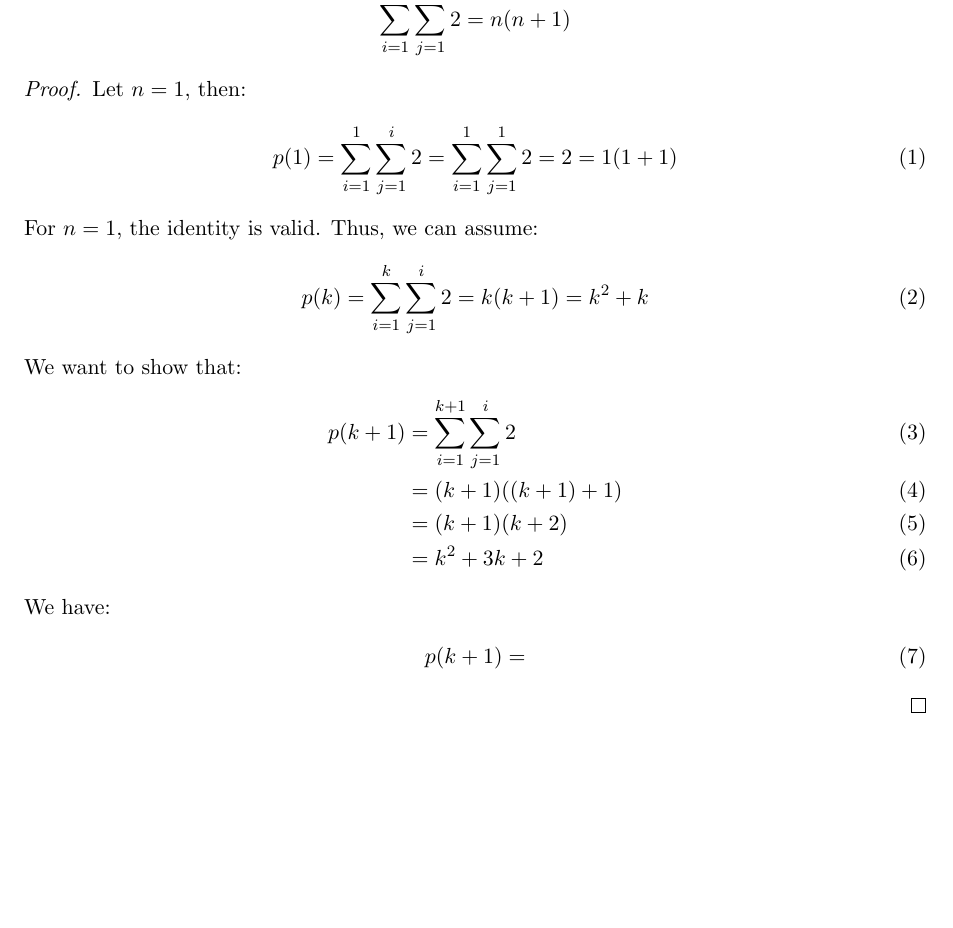
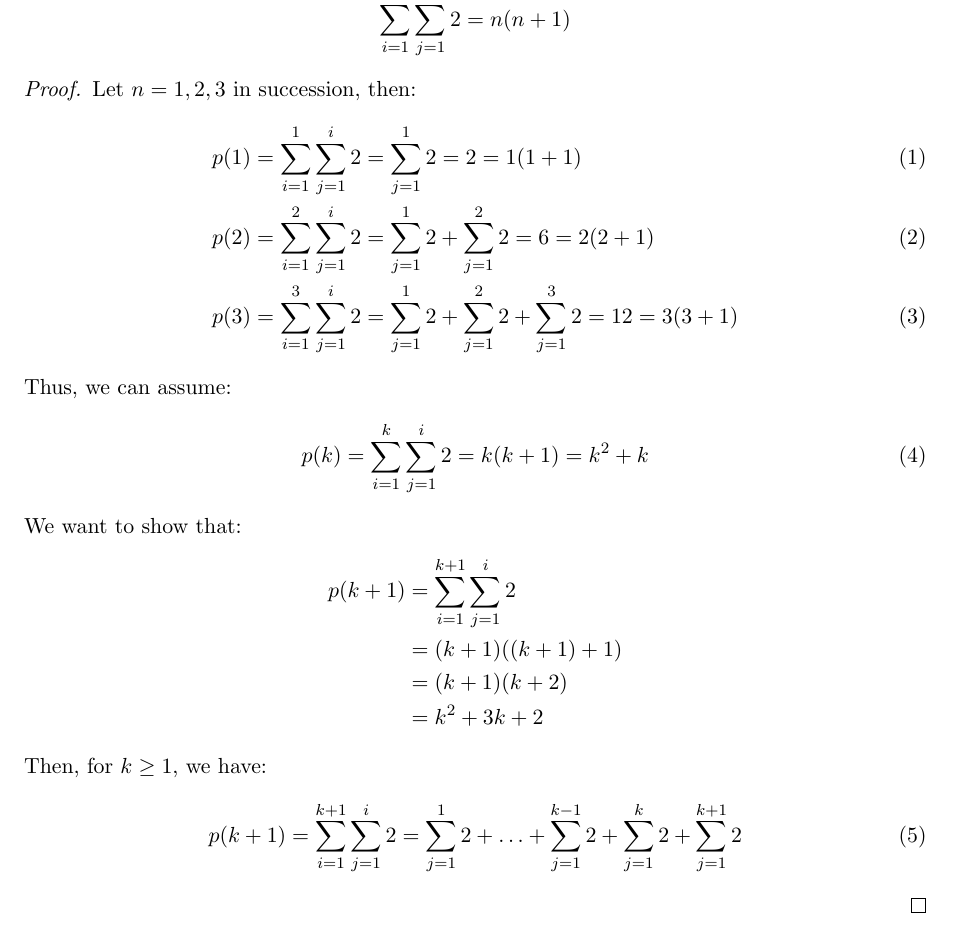
Before and after one commit to humamrashid/Complexity, a LaTeX problem sheet (assignment01.tex): part of the page, cut so that both start at the same text, the shorter picture padded with empty space. Compiled offline with pdfLaTeX.

Commit message:
Inc. commit.

```diff
--- a/assignment01.tex
+++ b/assignment01.tex
@@ -20,24 +20,29 @@
     \end{align*}
 
     \begin{proof}
-        Let $n = 1$, then:
+        Let $n = 1,2,3$ in succession, then:
         \begin{align}
-            p(1) = \sum_{i=1}^{1}\sum_{j=1}^{i} 2 = \sum_{i=1}^{1}\sum_{j=1}^{1} 2 = 2 = 1 (1 + 1)
+            p(1) &= \sum_{i=1}^{1}\sum_{j=1}^{i} 2 = \sum_{j=1}^{1} 2 = 2 = 1 (1 + 1)\\
+            p(2) &= \sum_{i=1}^{2}\sum_{j=1}^{i} 2 = \sum_{j=1}^{1} 2
+            + \sum_{j=1}^{2} 2 = 6 = 2 (2 + 1)\\
+            p(3) &= \sum_{i=1}^{3}\sum_{j=1}^{i} 2 = \sum_{j=1}^{1} 2
+            + \sum_{j=1}^{2} 2 + \sum_{j=1}^{3} 2 = 12 = 3 (3 + 1)
         \end{align}
-        For $n = 1$, the identity is valid. Thus, we can assume:
+        Thus, we can assume:
         \begin{align}
             p(k) = \sum_{i=1}^{k}\sum_{j=1}^{i} 2 = k (k + 1) = k^2 + k
         \end{align}
         We want to show that:
-        \begin{align}
+        \begin{align*}
             p(k + 1) &= \sum_{i=1}^{k + 1}\sum_{j=1}^{i} 2 \\
                      &= (k + 1) ((k + 1) + 1) \\
                      &= (k + 1) (k + 2) \\
                      &= k^2 + 3k + 2
-        \end{align}
-        We have:
+        \end{align*}
+        Then, for $k \geq 1$, we have:
         \begin{align}
-            p(k + 1) =
+            p(k + 1) = \sum_{i=1}^{k + 1}\sum_{j=1}^{i} 2 = \sum_{j=1}^{1} 2 + \ldots
+            + \sum_{j=1}^{k - 1} 2 + \sum_{j=1}^{k} 2 + \sum_{j=1}^{k+1} 2
         \end{align}
     \end{proof}
 
```
